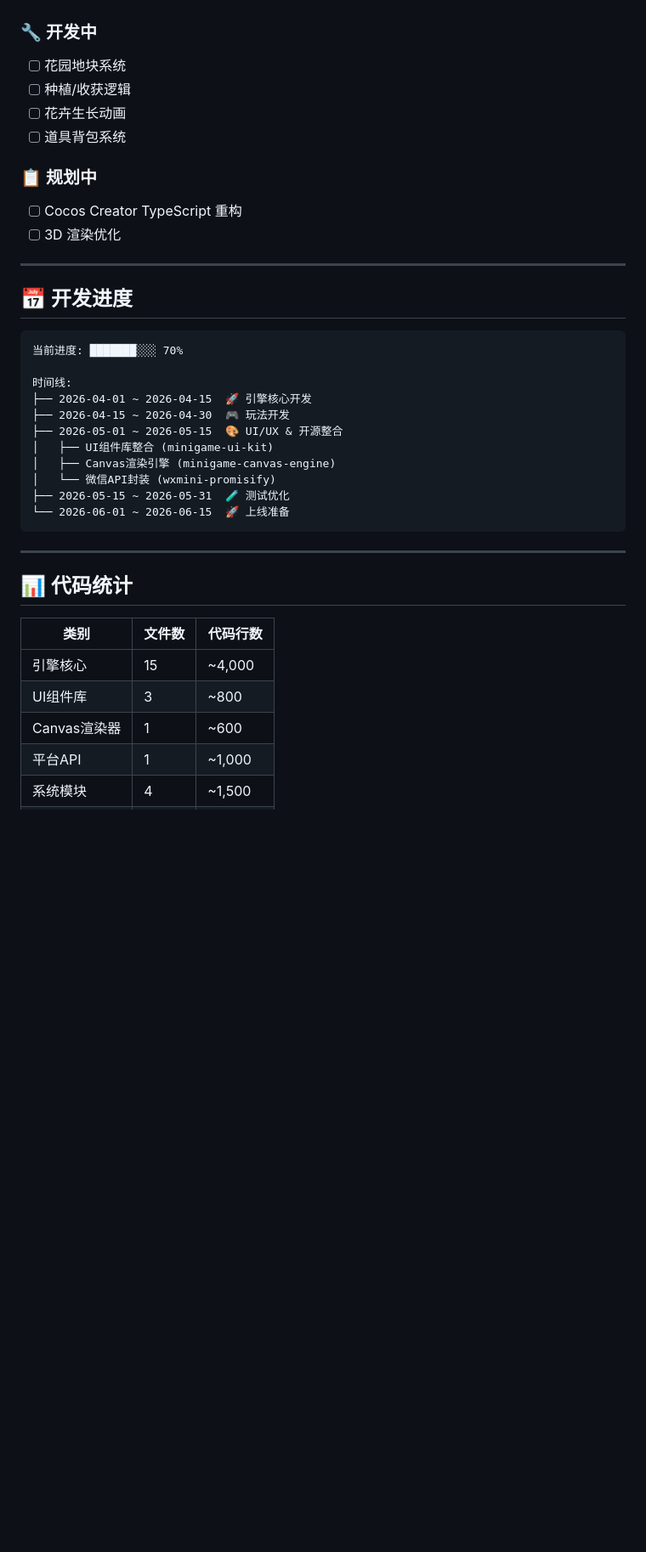
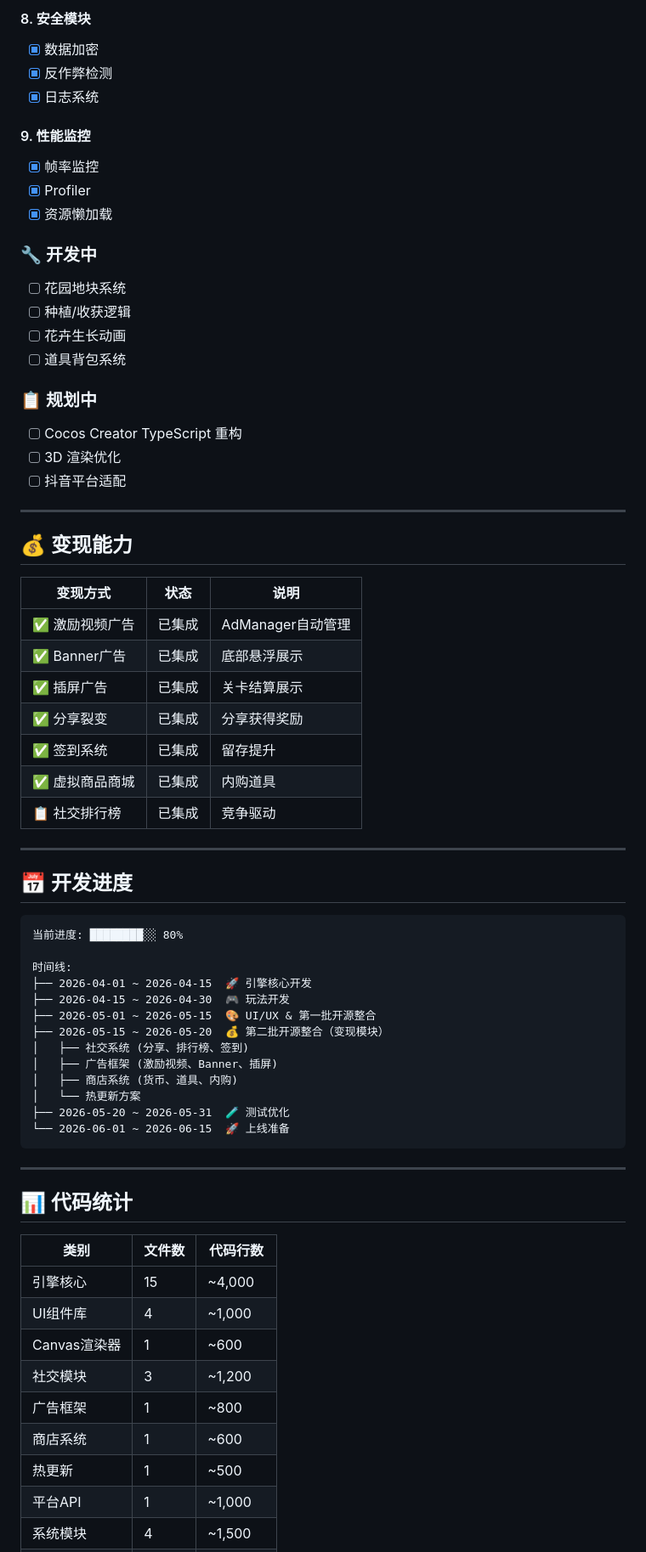
Before and after one commit to 370205504-cmyk/healing-garden, a Markdown page: README.md, the part around one of its changes. Shown at 85% size. GitHub-like rendering; blank space fills up the shorter version.

````diff
--- a/README.md
+++ b/README.md
@@ -84,3 +138,12 @@ healing-garden/
+#### 8. 安全模块
+- [x] 数据加密
+- [x] 反作弊检测
+- [x] 日志系统
+
+#### 9. 性能监控
+- [x] 帧率监控
+- [x] Profiler
+- [x] 资源懒加载
 
 ### 🔧 开发中
 - [ ] 花园地块系统
@@ -91,22 +154,39 @@ healing-garden/
 ### 📋 规划中
 - [ ] Cocos Creator TypeScript 重构
 - [ ] 3D 渲染优化
+- [ ] 抖音平台适配
+
+---
+
+## 💰 变现能力
+
+| 变现方式 | 状态 | 说明 |
+|----------|------|------|
+| ✅ 激励视频广告 | 已集成 | AdManager自动管理 |
+| ✅ Banner广告 | 已集成 | 底部悬浮展示 |
+| ✅ 插屏广告 | 已集成 | 关卡结算展示 |
+| ✅ 分享裂变 | 已集成 | 分享获得奖励 |
+| ✅ 签到系统 | 已集成 | 留存提升 |
+| ✅ 虚拟商品商城 | 已集成 | 内购道具 |
+| 📋 社交排行榜 | 已集成 | 竞争驱动 |
 
 ---
 
 ## 📅 开发进度
 
 ```
-当前进度: ███████░░░ 70%
+当前进度: ████████░░ 80%
 
 时间线:
 ├── 2026-04-01 ~ 2026-04-15  🚀 引擎核心开发
 ├── 2026-04-15 ~ 2026-04-30  🎮 玩法开发
-├── 2026-05-01 ~ 2026-05-15  🎨 UI/UX & 开源整合
-│   ├── UI组件库整合 (minigame-ui-kit)
-│   ├── Canvas渲染引擎 (minigame-canvas-engine)
-│   └── 微信API封装 (wxmini-promisify)
-├── 2026-05-15 ~ 2026-05-31  🧪 测试优化
+├── 2026-05-01 ~ 2026-05-15  🎨 UI/UX & 第一批开源整合
+├── 2026-05-15 ~ 2026-05-20  💰 第二批开源整合（变现模块）
+│   ├── 社交系统 (分享、排行榜、签到)
+│   ├── 广告框架 (激励视频、Banner、插屏)
+│   ├── 商店系统 (货币、道具、内购)
+│   └── 热更新方案
+├── 2026-05-20 ~ 2026-05-31  🧪 测试优化
 └── 2026-06-01 ~ 2026-06-15  🚀 上线准备
 ```
 
@@ -117,8 +197,12 @@ healing-garden/
 | 类别 | 文件数 | 代码行数 |
 |------|--------|----------|
 | 引擎核心 | 15 | ~4,000 |
-| UI组件库 | 3 | ~800 |
+| UI组件库 | 4 | ~1,000 |
 | Canvas渲染器 | 1 | ~600 |
+| 社交模块 | 3 | ~1,200 |
+| 广告框架 | 1 | ~800 |
+| 商店系统 | 1 | ~600 |
+| 热更新 | 1 | ~500 |
 | 平台API | 1 | ~1,000 |
 | 系统模块 | 4 | ~1,500 |
 | 安全模块 | 3 | ~800 |
````
Also changed, not shown: other parts of README.md (+103 -46 lines).
